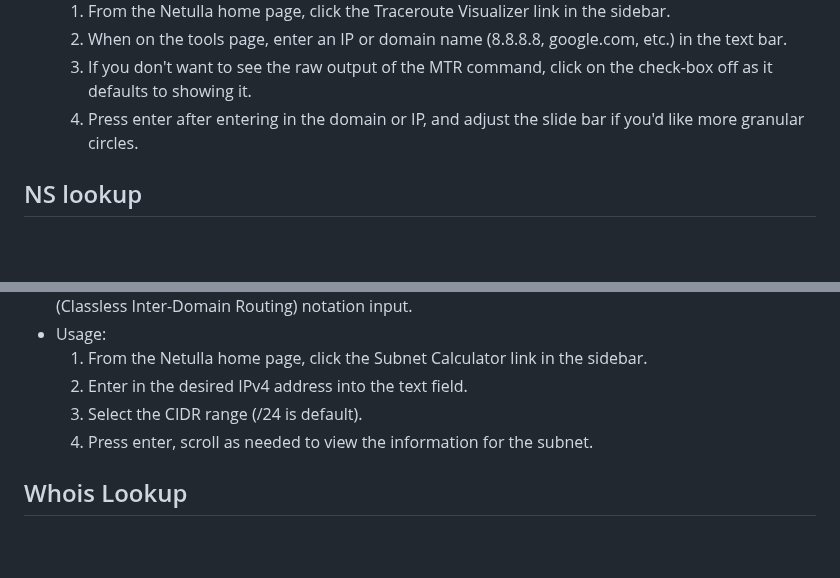
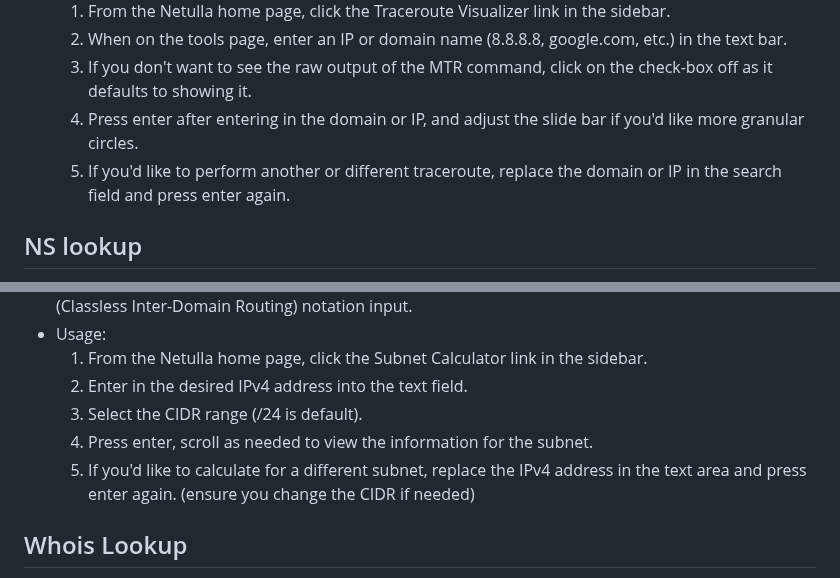
Before and after one commit to TheSirLancelot/Netulla, a Markdown page: README.md, 2 parts joined by grey strips. GitHub-like rendering; blank space fills up the shorter version.

Commit message:
Update README.md
Added redundant message at the end of each tool I've made, except the user IP one because there's nothing to enter. (it autoscans your IP after clicking on the tool)

```diff
--- a/README.md
+++ b/README.md
@@ -46,6 +46,7 @@ This document is the User Guide for Netulla, A web-based suite of multi-function
   2. When on the tools page, enter an IP or domain name (8.8.8.8, google.com, etc.) in the text bar.
   3. If you don't want to see the raw output of the MTR command, click on the check-box off as it defaults to showing it.
   4. Press enter after entering in the domain or IP, and adjust the slide bar if you'd like more granular circles.
+  5. If you'd like to perform another or different traceroute, replace the domain or IP in the search field and press enter again.
 
 ## NS lookup
 
@@ -97,6 +98,7 @@ This document is the User Guide for Netulla, A web-based suite of multi-function
   2. Enter in the desired IPv4 address into the text field.
   3. Select the CIDR range (/24 is default).
   4. Press enter, scroll as needed to view the information for the subnet.
+  5. If you'd like to calculate for a different subnet, replace the IPv4 address in the text area and press enter again. (ensure you change the CIDR if needed)
 
 ## Whois Lookup
 
```
